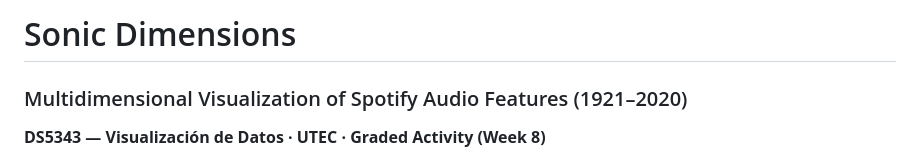
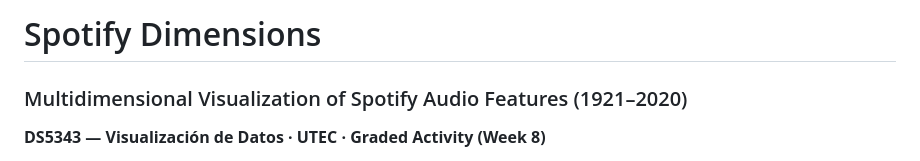
Before and after one commit to CesarPR30/Proyecto_Spotify, a Markdown page: README.md, the part around the change. Rendered like a GitHub page.

Commit message:
Rename project from Sonic to Spotify Dimensions

```diff
--- a/README.md
+++ b/README.md
@@ -1,4 +1,4 @@
-# Sonic Dimensions
+# Spotify Dimensions
 ### Multidimensional Visualization of Spotify Audio Features (1921–2020)
 
 **DS5343 — Visualización de Datos · UTEC · Graded Activity (Week 8)**
```
